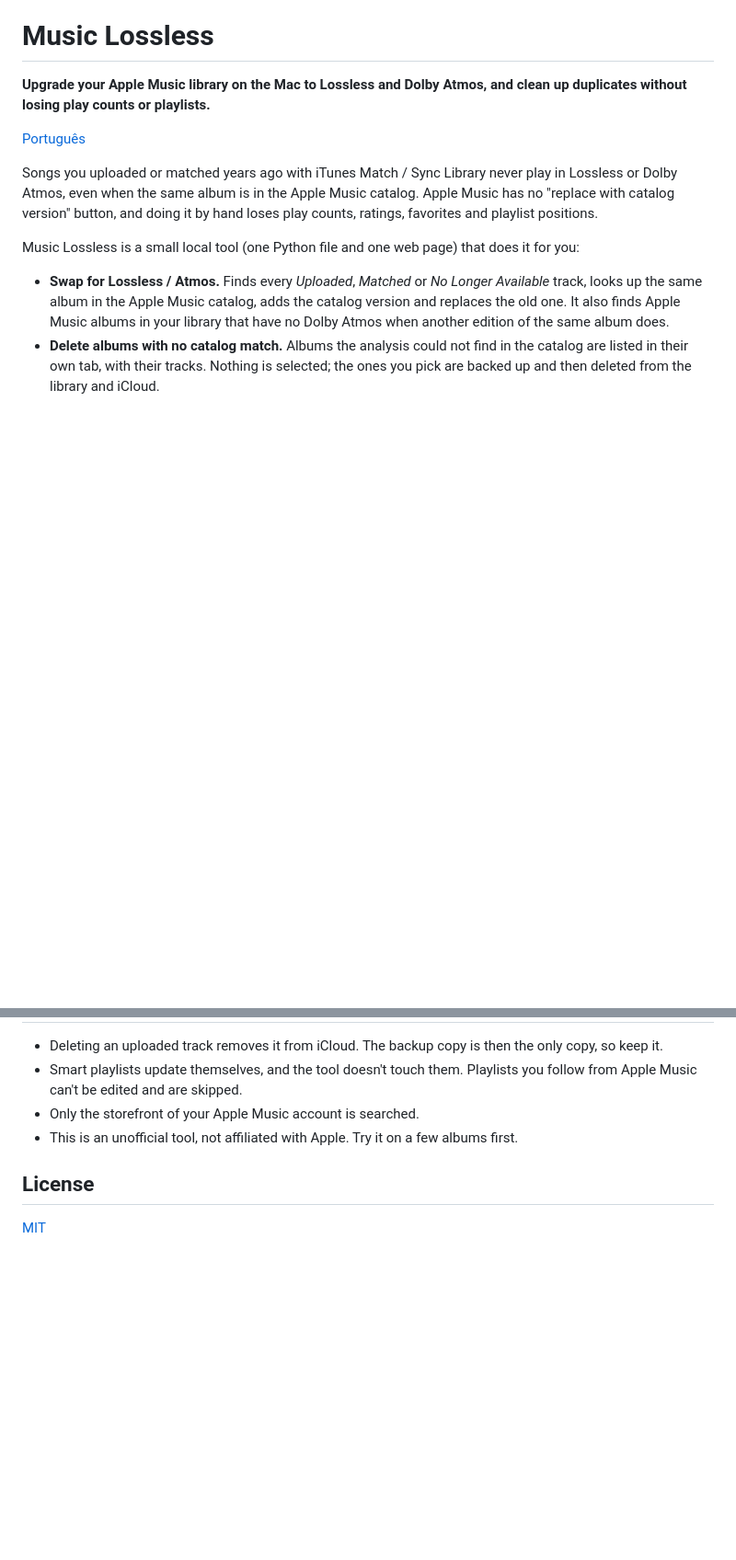
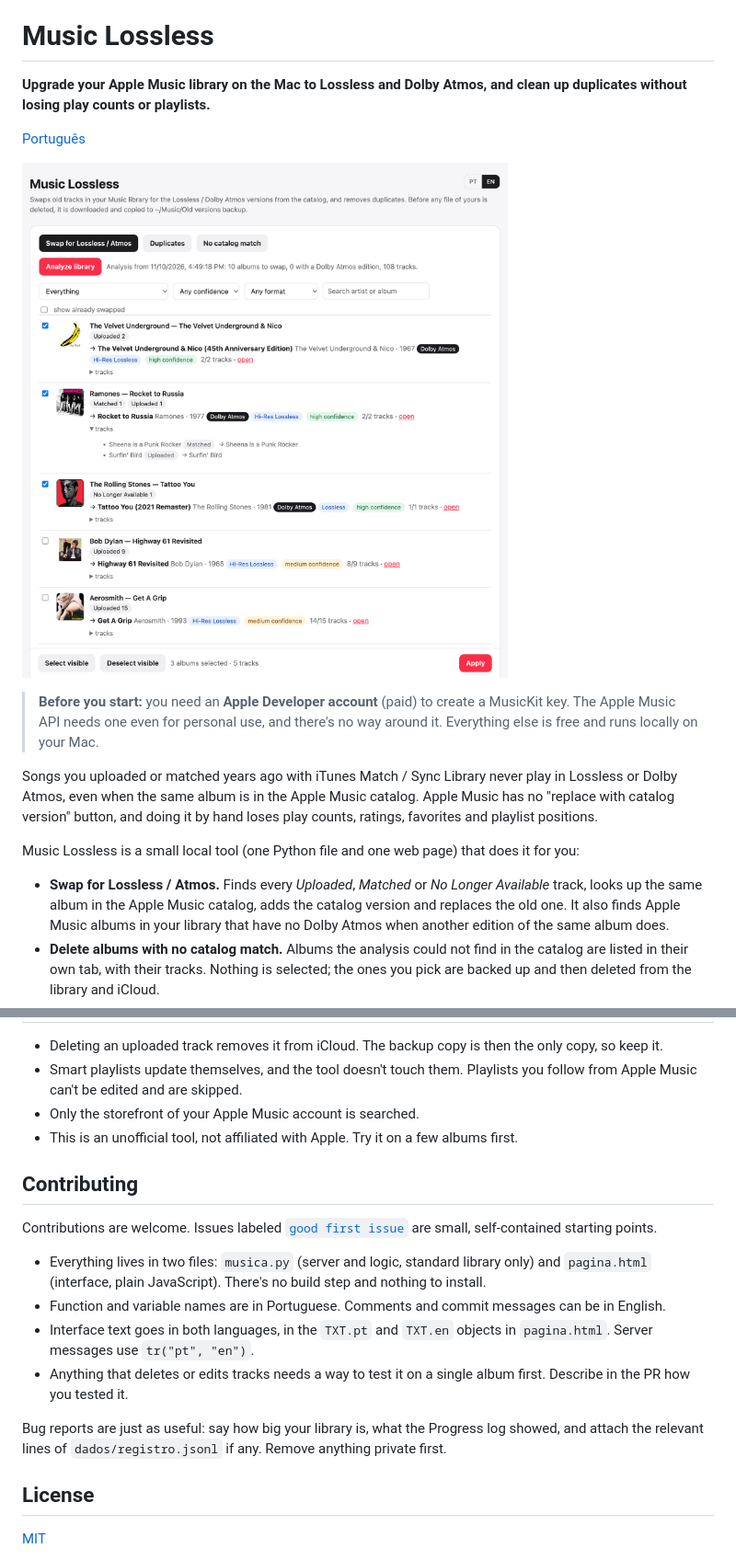
Before and after one commit to caccac/Music-LossLess, a Markdown page: README.md, 2 parts joined by grey strips. Shown at 92% size. GitHub-like rendering; pictures changed too: docs/screenshot.png (added); blank space fills up the shorter version.

Commit message:
README: screenshot, Apple Developer account notice up front, and how to contribute
Co-Authored-By: Claude Opus 5.5 <noreply@anthropic.com>

```diff
--- a/README.md
+++ b/README.md
@@ -3,6 +3,10 @@
 **Upgrade your Apple Music library on the Mac to Lossless and Dolby Atmos, and clean up duplicates without losing play counts or playlists.**
 
 [Português](README.pt-BR.md)
+
+![The Swap tab after an analysis: each old album, the catalog edition it will become (Dolby Atmos, Hi-Res Lossless), the match confidence and the track-by-track mapping](docs/screenshot.png)
+
+> **Before you start:** you need an **Apple Developer account** (paid) to create a MusicKit key. The Apple Music API needs one even for personal use, and there's no way around it. Everything else is free and runs locally on your Mac.
 
 Songs you uploaded or matched years ago with iTunes Match / Sync Library never play in Lossless or Dolby Atmos, even when the same album is in the Apple Music catalog. Apple Music has no "replace with catalog version" button, and doing it by hand loses play counts, ratings, favorites and playlist positions.
 
@@ -120,6 +124,17 @@ dados/             created at runtime, git-ignored
 - Only the storefront of your Apple Music account is searched.
 - This is an unofficial tool, not affiliated with Apple. Try it on a few albums first.
 
+## Contributing
+
+Contributions are welcome. Issues labeled [`good first issue`](https://github.com/caccac/Music-LossLess/labels/good%20first%20issue) are small, self-contained starting points.
+
+- Everything lives in two files: `musica.py` (server and logic, standard library only) and `pagina.html` (interface, plain JavaScript). There's no build step and nothing to install.
+- Function and variable names are in Portuguese. Comments and commit messages can be in English.
+- Interface text goes in both languages, in the `TXT.pt` and `TXT.en` objects in `pagina.html`. Server messages use `tr("pt", "en")`.
+- Anything that deletes or edits tracks needs a way to test it on a single album first. Describe in the PR how you tested it.
+
+Bug reports are just as useful: say how big your library is, what the Progress log showed, and attach the relevant lines of `dados/registro.jsonl` if any. Remove anything private first.
+
 ## License
 
 [MIT](LICENSE)
```
Also changed, not shown: README.pt-BR.md (+12 -0 lines).
